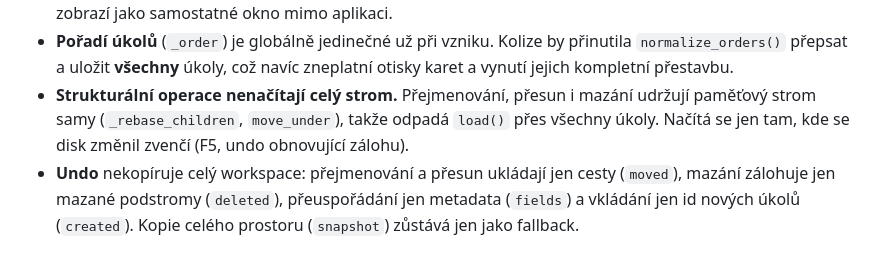
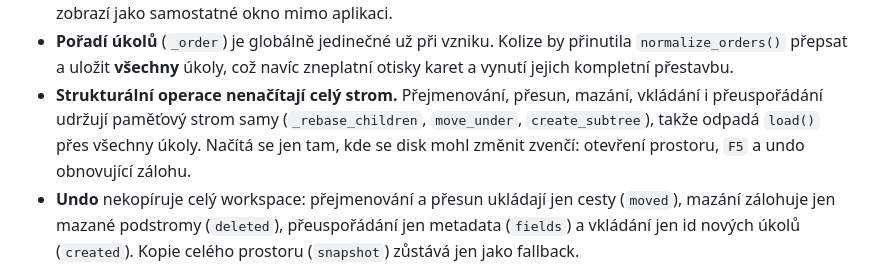
Before and after one commit to dapar777/task-master, a Markdown page: README.md, the part around the change. Rendered like a GitHub page.

Commit message:
README: doplnit vkládání a přeuspořádání mezi operace bez load()
Věta vyjmenovávala jen přejmenování, přesun a mazání, ale load() mezitím
zmizel i z vkládání a přeuspořádání (72f46a8).

Co-Authored-By: Claude Opus 5 (1M context) <noreply@anthropic.com>

```diff
--- a/README.md
+++ b/README.md
@@ -196,10 +196,11 @@ Aplikace drží strom **v paměti**; z disku se čte jen to, co se změnilo:
 - **Pořadí úkolů** (`_order`) je globálně jedinečné už při vzniku. Kolize by
   přinutila `normalize_orders()` přepsat a uložit **všechny** úkoly, což navíc
   zneplatní otisky karet a vynutí jejich kompletní přestavbu.
-- **Strukturální operace nenačítají celý strom.** Přejmenování, přesun i mazání
-  udržují paměťový strom samy (`_rebase_children`, `move_under`), takže odpadá
-  `load()` přes všechny úkoly. Načítá se jen tam, kde se disk změnil zvenčí
-  (F5, undo obnovující zálohu).
+- **Strukturální operace nenačítají celý strom.** Přejmenování, přesun, mazání,
+  vkládání i přeuspořádání udržují paměťový strom samy (`_rebase_children`,
+  `move_under`, `create_subtree`), takže odpadá `load()` přes všechny úkoly.
+  Načítá se jen tam, kde se disk mohl změnit zvenčí: otevření prostoru, `F5`
+  a undo obnovující zálohu.
 - **Undo** nekopíruje celý workspace: přejmenování a přesun ukládají jen cesty
   (`moved`), mazání zálohuje jen mazané podstromy (`deleted`), přeuspořádání
   jen metadata (`fields`) a vkládání jen id nových úkolů (`created`). Kopie
```
